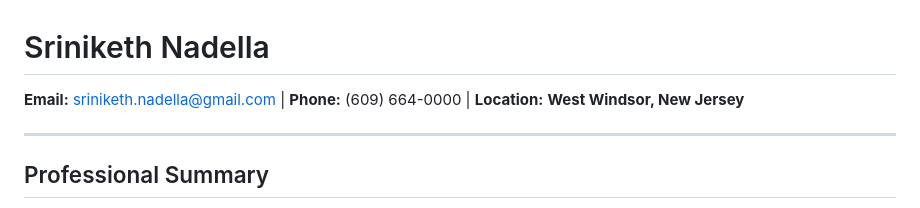
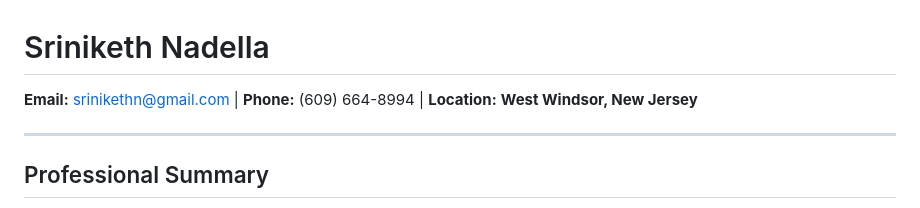
Before and after one commit to srinikethn/srinikethn.github.io, a Markdown page: README.md, the part around the change. GitHub-like rendering.

```diff
--- a/README.md
+++ b/README.md
@@ -1,6 +1,6 @@
 # Sriniketh Nadella
 
-**Email:** sriniketh.nadella@gmail.com  |  **Phone:** (609) 664-0000  |  **Location:** **West Windsor, New Jersey**
+**Email:** srinikethn@gmail.com  |  **Phone:** (609) 664-8994  |  **Location:** **West Windsor, New Jersey**
 
 ---
 
```
